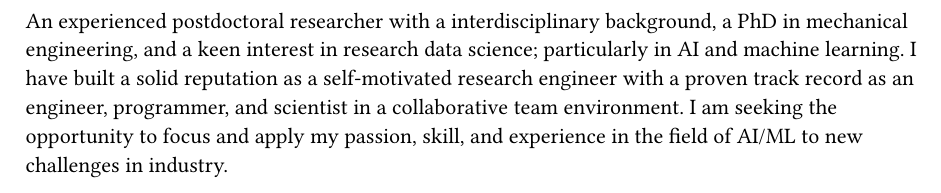
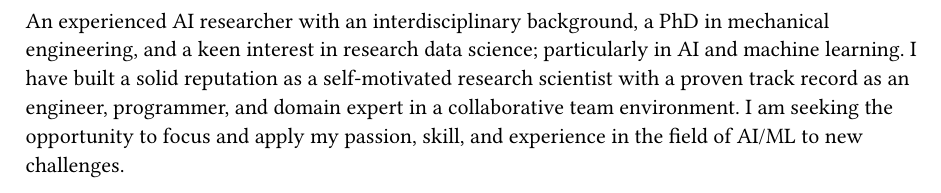
Before and after one commit to Cian-H/My_CV, a Typst document (content/profile.typ): part of the page, cut so that both start at the same text. Compiled offline with Typst 0.15.

Commit message:
Updated personal statement

```diff
--- a/content/profile.typ
+++ b/content/profile.typ
@@ -1 +1 @@
-An experienced postdoctoral researcher with a interdisciplinary background, a PhD in mechanical engineering, and a keen interest in research data science; particularly in AI and machine learning. I have built a solid reputation as a self-motivated research engineer with a proven track record as an engineer, programmer, and scientist in a collaborative team environment. I am seeking the opportunity to focus and apply my passion, skill, and experience in the field of AI/ML to new challenges in industry.
+An experienced AI researcher with an interdisciplinary background, a PhD in mechanical engineering, and a keen interest in research data science; particularly in AI and machine learning. I have built a solid reputation as a self-motivated research scientist with a proven track record as an engineer, programmer, and domain expert in a collaborative team environment. I am seeking the opportunity to focus and apply my passion, skill, and experience in the field of AI/ML to new challenges.
```
